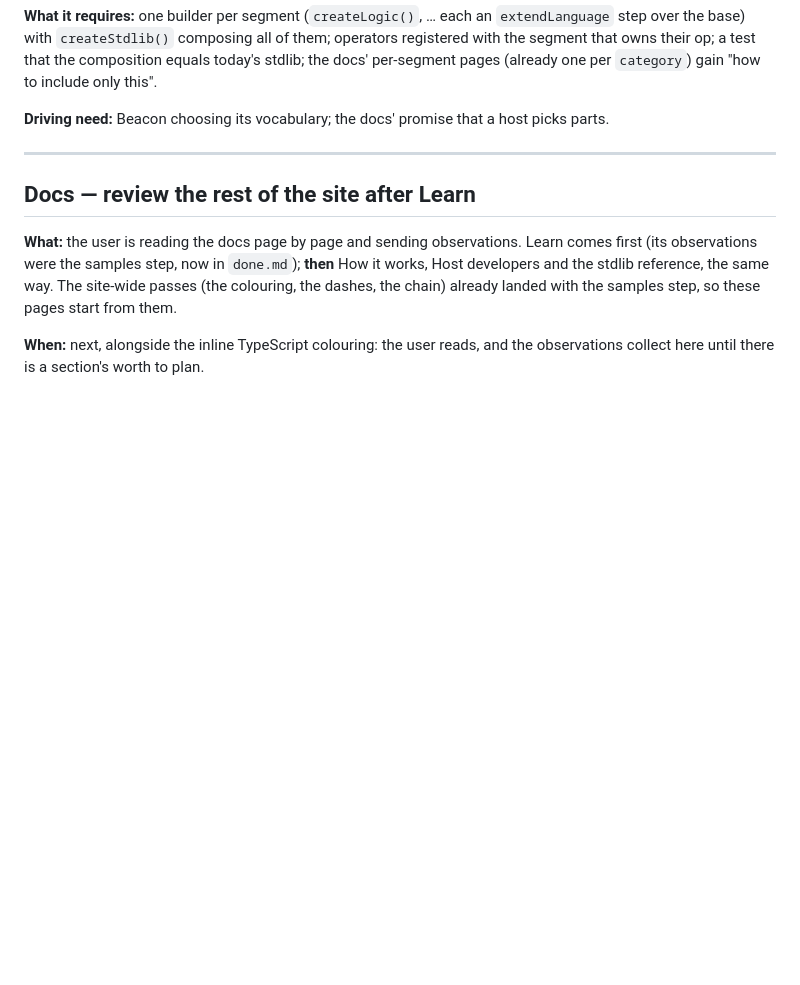
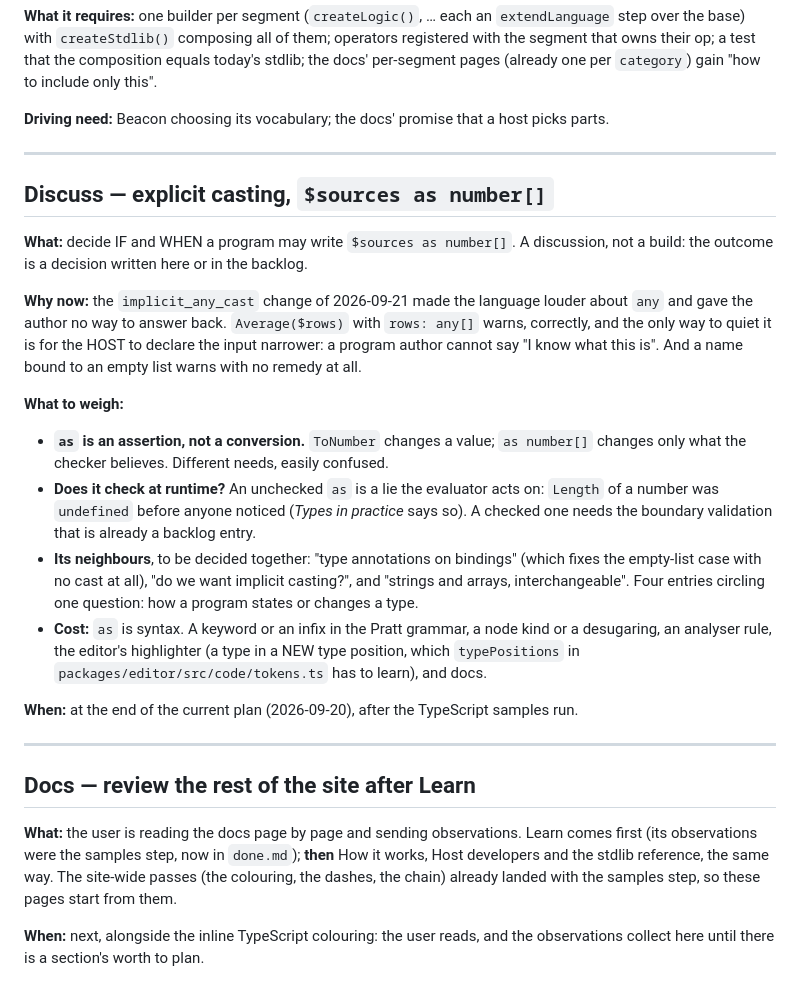
Before and after one commit to IJIJI/Dendrite, a Markdown page: .docs/todo.md, the part around the change. GitHub-like rendering; blank space fills up the shorter version.

```diff
--- a/.docs/todo.md
+++ b/.docs/todo.md
@@ -51,6 +51,34 @@ per-segment pages (already one per `category`) gain "how to include only this".
 
 ---
 
+## Discuss — explicit casting, `$sources as number[]`
+
+**What:** decide IF and WHEN a program may write `$sources as number[]`. A discussion, not a
+build: the outcome is a decision written here or in the backlog.
+
+**Why now:** the `implicit_any_cast` change of 2026-09-21 made the language louder about `any`
+and gave the author no way to answer back. `Average($rows)` with `rows: any[]` warns, correctly,
+and the only way to quiet it is for the HOST to declare the input narrower: a program author
+cannot say "I know what this is". And a name bound to an empty list warns with no remedy at all.
+
+**What to weigh:**
+
+- **`as` is an assertion, not a conversion.** `ToNumber` changes a value; `as number[]` changes
+  only what the checker believes. Different needs, easily confused.
+- **Does it check at runtime?** An unchecked `as` is a lie the evaluator acts on: `Length` of a
+  number was `undefined` before anyone noticed (*Types in practice* says so). A checked one needs
+  the boundary validation that is already a backlog entry.
+- **Its neighbours**, to be decided together: "type annotations on bindings" (which fixes the
+  empty-list case with no cast at all), "do we want implicit casting?", and "strings and arrays,
+  interchangeable". Four entries circling one question: how a program states or changes a type.
+- **Cost:** `as` is syntax. A keyword or an infix in the Pratt grammar, a node kind or a
+  desugaring, an analyser rule, the editor's highlighter (a type in a NEW type position, which
+  `typePositions` in `packages/editor/src/code/tokens.ts` has to learn), and docs.
+
+**When:** at the end of the current plan (2026-09-20), after the TypeScript samples run.
+
+---
+
 ## Docs — review the rest of the site after Learn
 
 **What:** the user is reading the docs page by page and sending observations. Learn comes first
```
Also changed, not shown: .docs/backlog.md (+5 -13 lines), .docs/done.md (+41 -0 lines).
